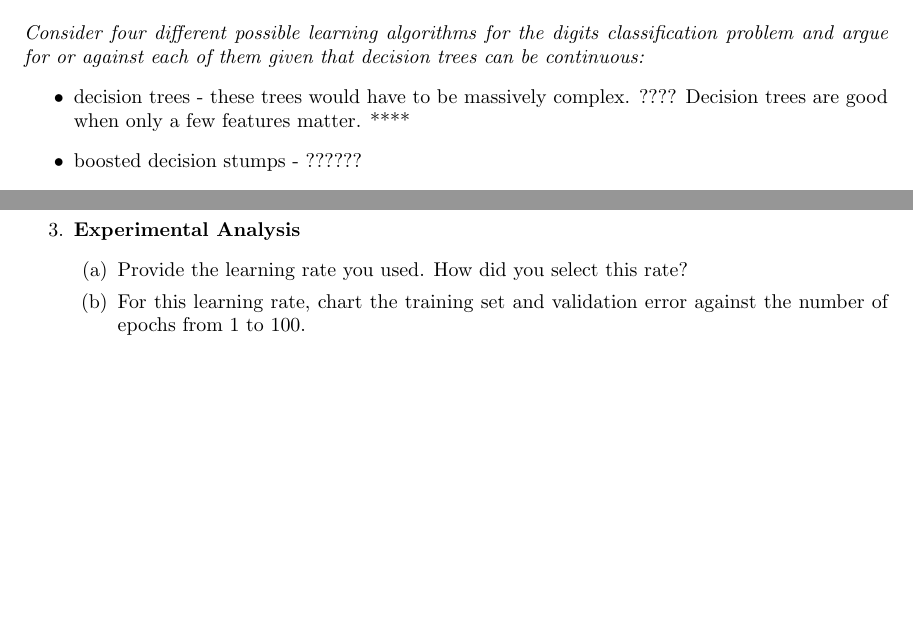
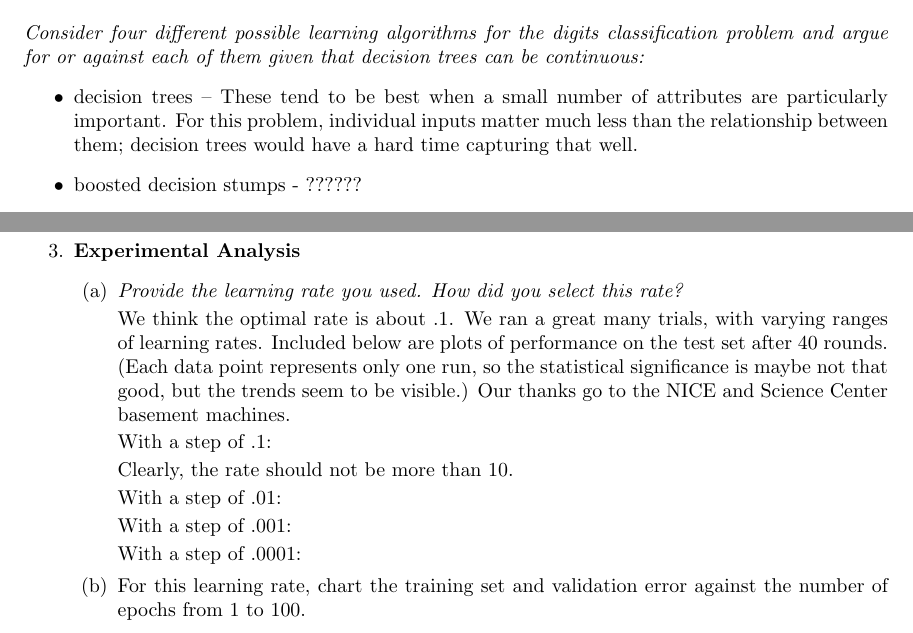
Before and after one commit to dzhu/cs181, a LaTeX problem sheet (hw2/cs181-2.tex): two parts of pages 1 and 3 of 4, joined at a grey line, cut so that both start at the same text, the shorter picture padded with empty space. Compiled offline with pdfLaTeX.

Commit message:
Worked on writeup.

```diff
--- a/hw2/cs181-2.tex
+++ b/hw2/cs181-2.tex
@@ -66,9 +66,10 @@
     digits classification problem and argue for or against each of
     them given that decision trees can be continuous:}
   \begin{itemize}
-  \item decision trees -
-    these trees would have to be massively complex. ????
-    Decision trees are good when only a few features matter. ****
+  \item decision trees -- These tend to be best when a small number of
+    attributes are particularly important. For this problem,
+    individual inputs matter much less than the relationship between
+    them; decision trees would have a hard time capturing that well.
   \item boosted decision stumps - ??????
   \item perceptrons - linear separation is very limited. They can't tell
     connectedness or separation. In order for it to work we would need to
@@ -157,7 +158,29 @@
 
   \item \textbf{Experimental Analysis}
     \begin{enumerate}
-    \item Provide the learning rate you used. How did you select this rate?
+    \item \textit{Provide the learning rate you used. How did you
+      select this rate?}
+
+      We think the optimal rate is about $.1$. We ran a great many
+      trials, with varying ranges of learning rates. Included below
+      are plots of performance on the test set after 40 rounds. (Each
+      data point represents only one run, so the statistical
+      significance is maybe not that good, but the trends seem to be
+      visible.) Our thanks go to the NICE and Science Center basement
+      machines.
+
+      % TODO make these images
+
+      With a step of .1:
+
+      Clearly, the rate should not be more than 10.
+
+      With a step of .01:
+
+      With a step of .001:
+
+      With a step of .0001:
+
 
     \item For this learning rate, chart the training set and validation error
       against the number of epochs from 1 to 100.
```
Also changed, not shown: hw2/cs181-2.tex (22 more changed lines).
